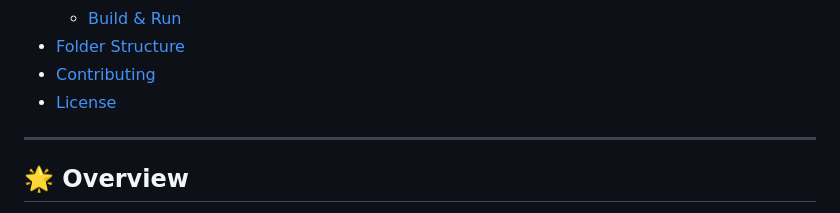
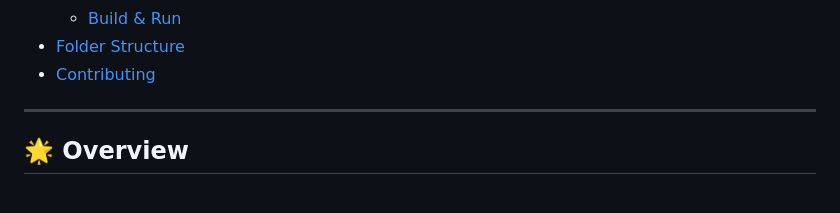
Before and after one commit to 7ODAss/IntelliHire, a Markdown page: README.md, the part around the change. GitHub-like rendering.

Commit message:
Add professional README

```diff
--- a/README.md
+++ b/README.md
@@ -33,7 +33,6 @@ _A production-ready Flutter mobile application that bridges the gap between empl
   - [Build & Run](#build--run)
 - [Folder Structure](#-folder-structure)
 - [Contributing](#-contributing)
-- [License](#-license)
 
 ---
 
```
